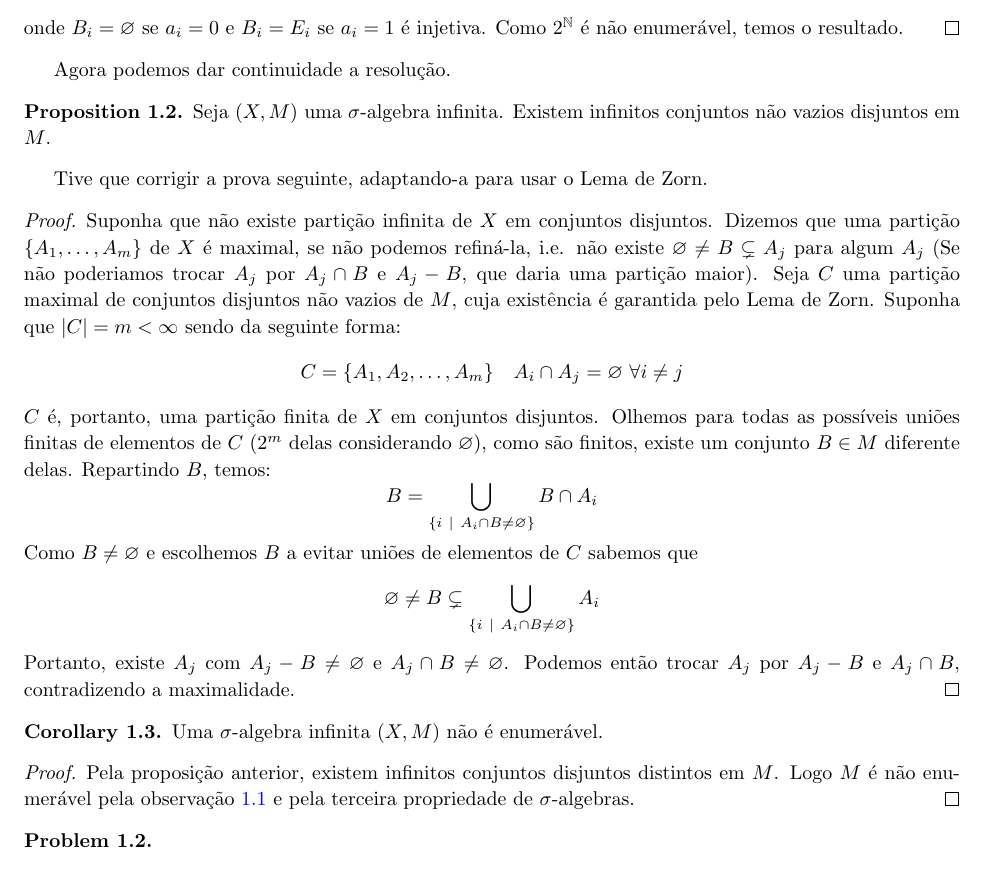
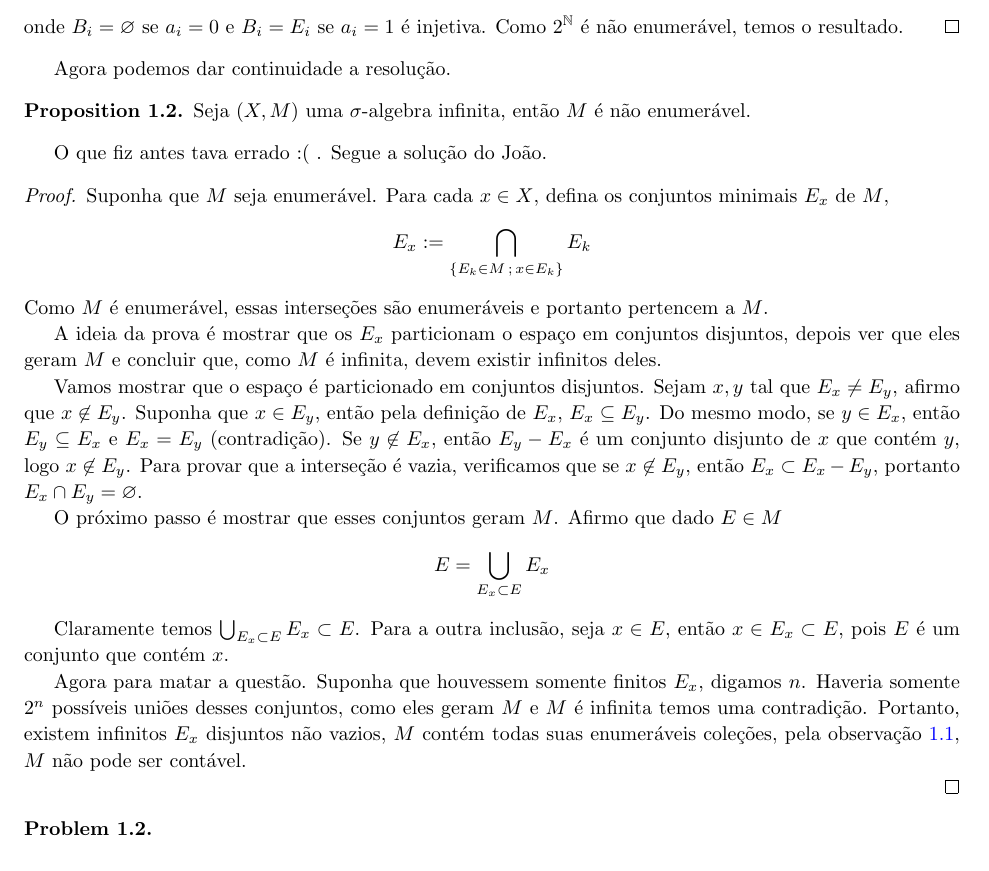
Before and after one commit to hnrq104/medida, a LaTeX document (main.tex, which reads lista_1/lista1.tex): part of page 2 of 8, cut so that both start at the same text. Compiled offline with pdfLaTeX.

Commit message:
terminou

```diff
--- a/lista_1/lista1.tex
+++ b/lista_1/lista1.tex
@@ -18,30 +18,48 @@ Esse problema é muito bonitinho e a resposta é negativa. Para resolvê-lo, pre
 \end{proof}
 Agora podemos dar continuidade a resolução.
 \begin{prop}
-    Seja $(X,M)$ uma $\sigma$-algebra infinita. Existem infinitos conjuntos não vazios disjuntos em $M$.
+    Seja $(X,M)$ uma $\sigma$-algebra infinita, então $M$ é não enumerável.
 \end{prop}
 
-Tive que corrigir a prova seguinte, adaptando-a para usar o Lema de Zorn.
+O que fiz antes tava errado :( . Segue a solução do João.
 \begin{proof}
+    Suponha que $M$ seja enumerável. Para cada $x \in X$, defina os conjuntos minimais $E_x$ de $M$,
+    $$E_x := \bigcap\limits_{\{E_k \in M\, ;\, x \in E_k\}} E_k$$
+    Como $M$ é enumerável, essas interseções são enumeráveis e portanto pertencem a $M$.
 
-    Suponha que não existe partição infinita de $X$ em conjuntos disjuntos. Dizemos que uma partição $\{A_1,\dots, A_m\}$ de $X$ é maximal, se não podemos refiná-la, i.e.
-    não existe $\varnothing \neq B \subsetneq A_j$ para algum $A_j$ (Se não poderiamos trocar $A_j$ por $A_j \cap B$ e $A_j - B$, que daria uma partição maior).
-    Seja $C$ uma partição maximal de conjuntos disjuntos não vazios de $M$, cuja existência é garantida pelo Lema de Zorn. Suponha que $|C| = m < \infty$ sendo da seguinte forma:
-    $$C = \{A_1, A_2, \dots, A_m \} \quad A_i \cap A_j = \varnothing \ \forall i\neq j$$
-    $C$ é, portanto, uma partição finita de $X$ em conjuntos disjuntos. Olhemos para todas as possíveis uniões finitas de elementos de $C$ ($2^m$ delas considerando $\varnothing$),
-    como são finitos, existe um conjunto $B \in M$ diferente delas. Repartindo $B$, temos:
-    $$B = \bigcup_{\{i\ \mid \ A_i \cap B \neq \varnothing \}} B \cap A_i$$
-    Como $B \neq \varnothing$ e escolhemos $B$ a evitar uniões de elementos de $C$ sabemos que
-    $$\varnothing \neq B \subsetneq \bigcup_{\{i\ \mid \ A_i \cap B \neq \varnothing \}} A_i$$
-    Portanto, existe $A_j$ com $A_j - B \neq \varnothing$ e $A_j \cap B \neq \varnothing$. Podemos então trocar $A_j$ por $A_j - B$ e $A_j \cap B$,
-    contradizendo a maximalidade.
-\end{proof}
-\begin{corollary}
-    Uma $\sigma$-algebra infinita $(X,M)$ não é enumerável.
-\end{corollary}
-\begin{proof}
-    Pela proposição anterior, existem infinitos conjuntos disjuntos distintos em $M$. Logo $M$ é não enumerável pela observação \ref{obs:1:enum} e pela terceira
-    propriedade de $\sigma$-algebras.
+    A ideia da prova é mostrar que os $E_x$ particionam o espaço em conjuntos disjuntos, depois ver que eles geram $M$ e
+    concluir que, como $M$ é infinita, devem existir infinitos deles.
+
+
+
+    Vamos mostrar que o espaço é particionado em conjuntos disjuntos. Sejam $x,y$ tal que $E_x \neq E_y$, afirmo que
+    $x \not \in E_y$. Suponha que $x \in E_y$, então pela definição de $E_x$, $E_x \subseteq E_y$. Do mesmo modo, se
+    $y \in E_x$, então $E_y \subseteq E_x$ e $E_x = E_y$ (contradição). Se $y \not \in E_x$, então $E_y - E_x$ é um conjunto disjunto de $x$ que contém $y$,
+    logo $x \not \in E_y$. Para provar que a interseção é vazia, verificamos que se $x \not \in E_y$, então $E_x \subset E_x - E_y$,
+    portanto $E_x \cap E_y = \varnothing$.
+
+    O próximo passo é mostrar que esses conjuntos geram $M$. Afirmo que dado $E \in M$
+    $$E = \bigcup\limits_{E_x \subset E} E_x$$
+
+    Claramente temos $\bigcup_{E_x \subset E} E_x \subset E$. Para a outra inclusão, seja $x \in E$, então $x \in E_x \subset E$, pois $E$ é um conjunto
+    que contém $x$.
+
+    Agora para matar a questão. Suponha que houvessem somente finitos $E_x$, digamos $n$. Haveria somente $2^n$ possíveis uniões desses conjuntos, como
+    eles geram $M$ e $M$ é infinita temos uma contradição. Portanto, existem infinitos $E_x$ disjuntos não vazios, $M$ contém todas suas enumeráveis coleções,
+    pela observação \ref{obs:1:enum}, $M$ não pode ser contável.
+
+
+    % Suponha que não existe partição infinita de $X$ em conjuntos disjuntos. Dizemos que uma partição $\{A_1,\dots, A_m\}$ de $X$ é maximal, se não podemos refiná-la, i.e.
+    % não existe $\varnothing \neq B \subsetneq A_j$ para algum $A_j$ (Se não poderiamos trocar $A_j$ por $A_j \cap B$ e $A_j - B$, que daria uma partição maior).
+    % Seja $C$ uma partição maximal de conjuntos disjuntos não vazios de $M$, cuja existência é garantida pelo Lema de Zorn. Suponha que $|C| = m < \infty$ sendo da seguinte forma:
+    % $$C = \{A_1, A_2, \dots, A_m \} \quad A_i \cap A_j = \varnothing \ \forall i\neq j$$
+    % $C$ é, portanto, uma partição finita de $X$ em conjuntos disjuntos. Olhemos para todas as possíveis uniões finitas de elementos de $C$ ($2^m$ delas considerando $\varnothing$),
+    % como são finitos, existe um conjunto $B \in M$ diferente delas. Repartindo $B$, temos:
+    % $$B = \bigcup_{\{i\ \mid \ A_i \cap B \neq \varnothing \}} B \cap A_i$$
+    % Como $B \neq \varnothing$ e escolhemos $B$ a evitar uniões de elementos de $C$ sabemos que
+    % $$\varnothing \neq B \subsetneq \bigcup_{\{i\ \mid \ A_i \cap B \neq \varnothing \}} A_i$$
+    % Portanto, existe $A_j$ com $A_j - B \neq \varnothing$ e $A_j \cap B \neq \varnothing$. Podemos então trocar $A_j$ por $A_j - B$ e $A_j \cap B$,
+    % contradizendo a maximalidade.
 \end{proof}
 
 \prob
```
Also changed, not shown: main.pdf.
